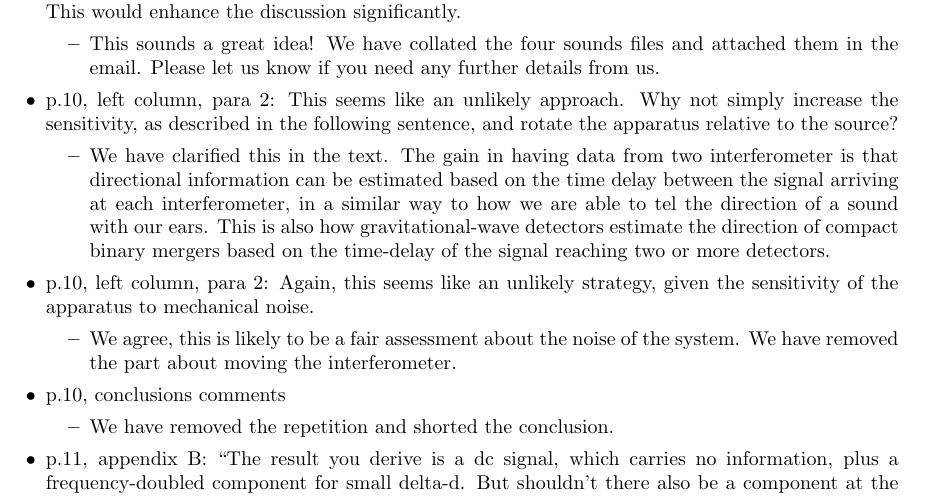
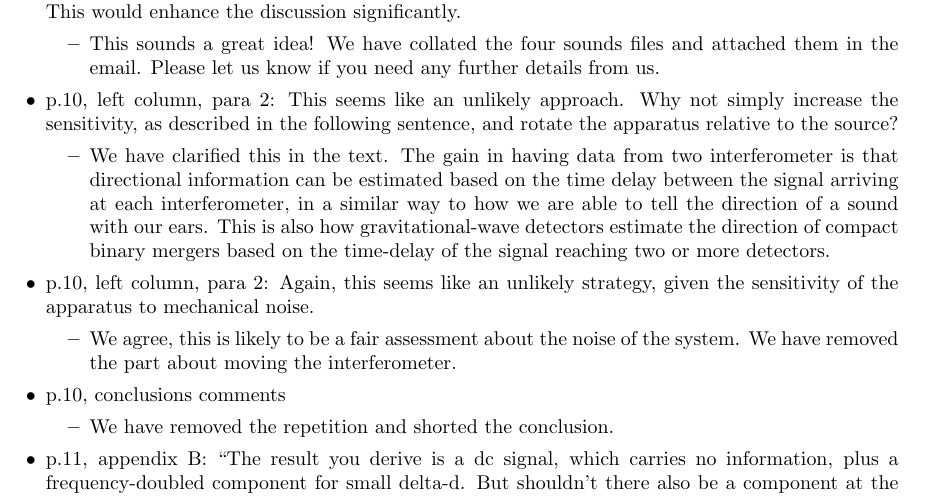
Before and after one commit to daccordeon/gravexplain, a LaTeX letter (paper/responseRound2/AJPResponseLetter.tex): part of page 3 of 3, cut so that both start at the same text. Compiled offline with pdfLaTeX.

Commit message:
typo fix

```diff
--- a/paper/responseRound2/AJPResponseLetter.tex
+++ b/paper/responseRound2/AJPResponseLetter.tex
@@ -117,7 +117,7 @@ We have clarified this in the text were we refer to the signal-to-noise ratio of
 
 \item p.10, left column, para 2: This seems like an unlikely approach. Why not simply increase the sensitivity, as described in the following sentence, and rotate the apparatus relative to the source?
 \begin{itemize}
-\item We have clarified this in the text. The gain in having data from two interferometer is that directional information can be estimated based on the time delay between the signal arriving at each interferometer, in a similar way to how we are able to tel the direction of a sound with our ears. This is also how gravitational-wave detectors estimate the direction of compact binary mergers based on the time-delay of the signal reaching two or more detectors.
+\item We have clarified this in the text. The gain in having data from two interferometer is that directional information can be estimated based on the time delay between the signal arriving at each interferometer, in a similar way to how we are able to tell the direction of a sound with our ears. This is also how gravitational-wave detectors estimate the direction of compact binary mergers based on the time-delay of the signal reaching two or more detectors.
 \end{itemize}
 
 \item p.10, left column, para 2: Again, this seems like an unlikely strategy, given the sensitivity of the apparatus to mechanical noise.
```
